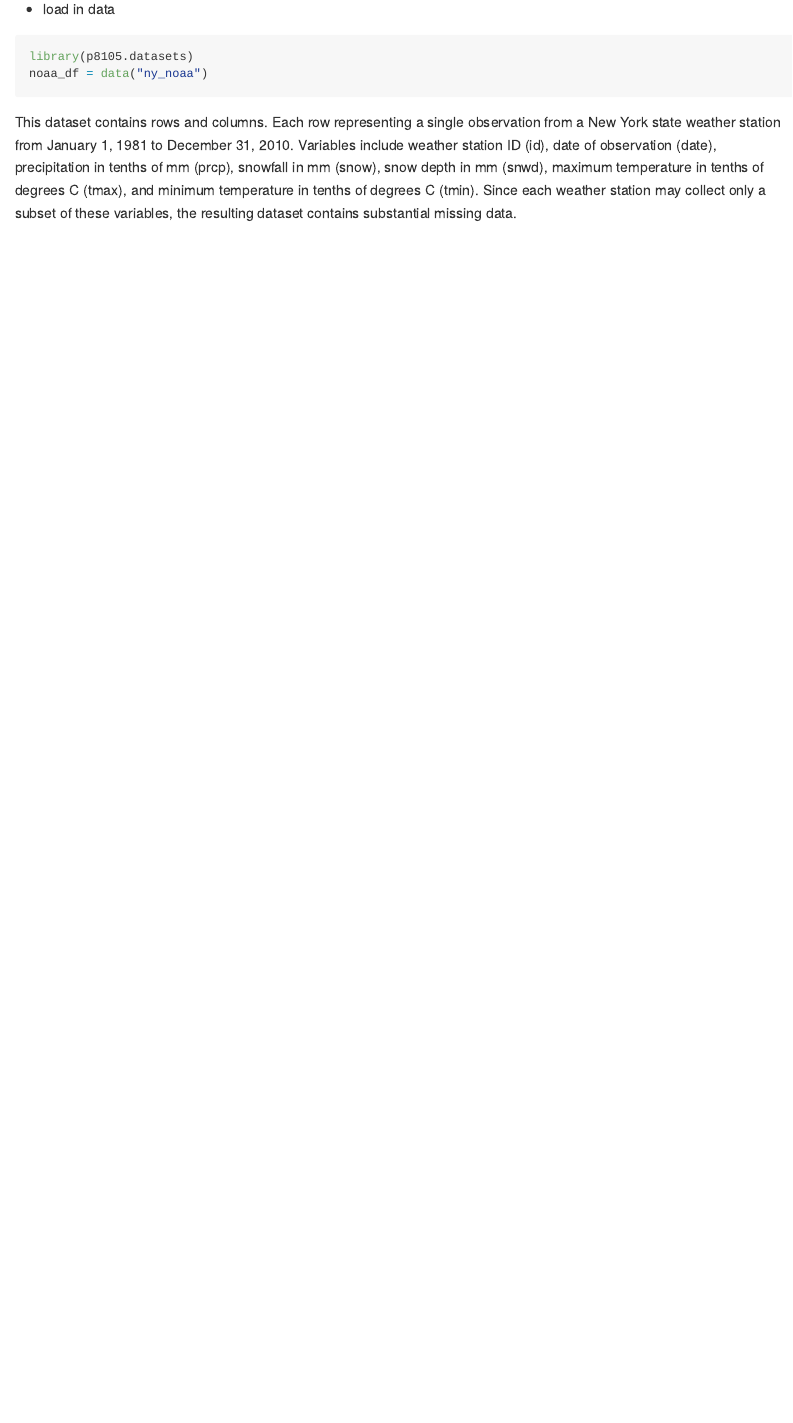
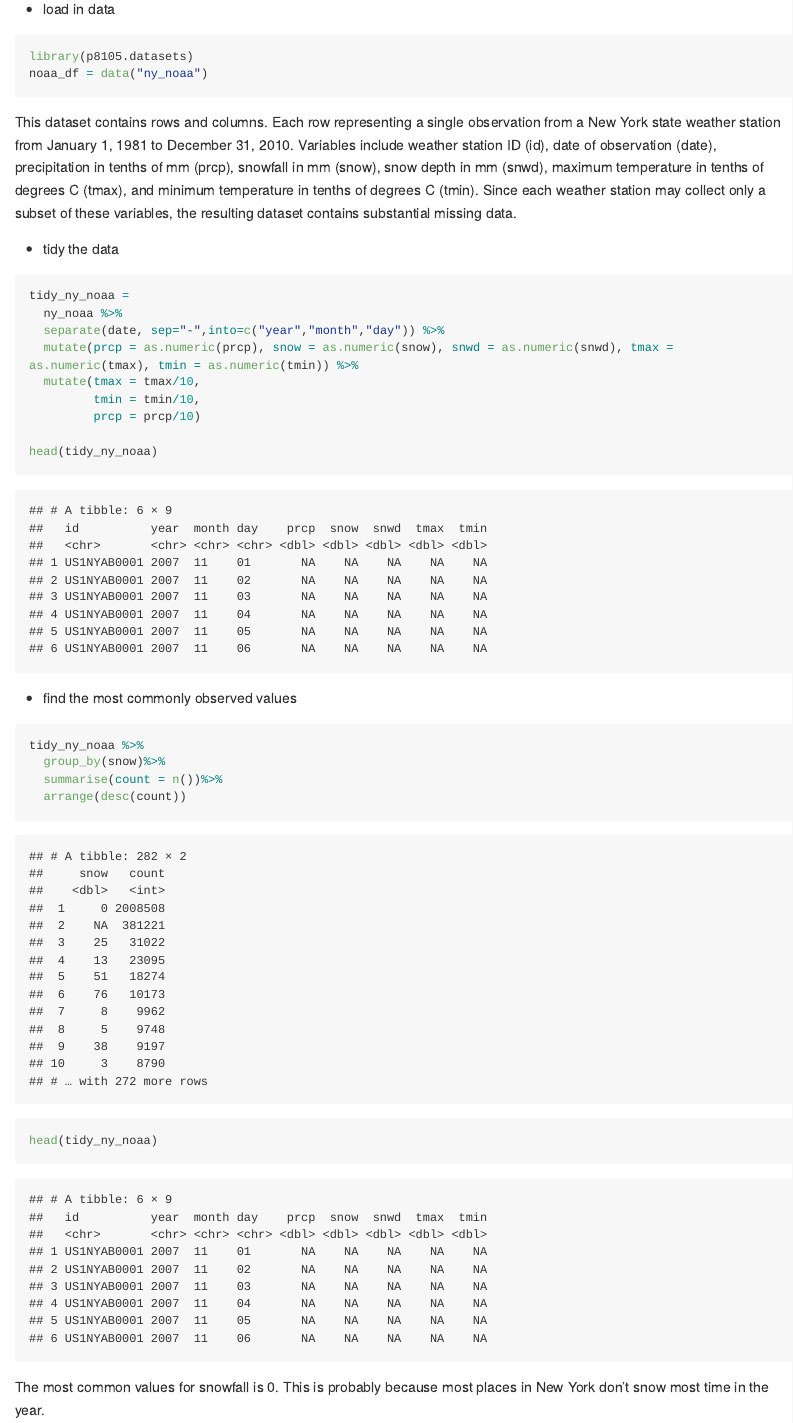
Before and after one commit to jy3270/p8105_hw3_jy3270, an R Markdown document (p8105_hw3_jy3270.Rmd): the page in a window 1100 px wide, from 6970 px down. The pictures show the output file p8105_hw3_jy3270.md that the author committed with the source, drawn offline in the style of GitHub; long lines of code are wrapped.

Commit message:
tidy the data and answer the first question

````diff
--- a/p8105_hw3_jy3270.Rmd
+++ b/p8105_hw3_jy3270.Rmd
@@ -163,3 +163,28 @@ snow depth in mm (snwd), maximum temperature in tenths of degrees C (tmax),
 and minimum temperature in tenths of degrees C (tmin). Since each weather station
 may collect only a subset of these variables, the resulting dataset contains
 substantial missing data.
+
+- tidy the data
+```{r}
+tidy_ny_noaa =
+  ny_noaa %>%
+  separate(date, sep="-",into=c("year","month","day")) %>%
+  mutate(prcp = as.numeric(prcp), snow = as.numeric(snow), snwd = as.numeric(snwd), tmax = as.numeric(tmax), tmin = as.numeric(tmin)) %>%
+  mutate(tmax = tmax/10,
+         tmin = tmin/10,
+         prcp = prcp/10)
+
+head(tidy_ny_noaa)
+```
+
+- find the most commonly observed values
+```{r}
+tidy_ny_noaa %>%
+  group_by(snow)%>%
+  summarise(count = n())%>%
+  arrange(desc(count))
+head(tidy_ny_noaa)
+```
+
+The most common values for snowfall is 0. This is probably because most places in New York
+don't snow most time in the year.
````
Also changed, not shown: p8105_hw3_jy3270.md.
